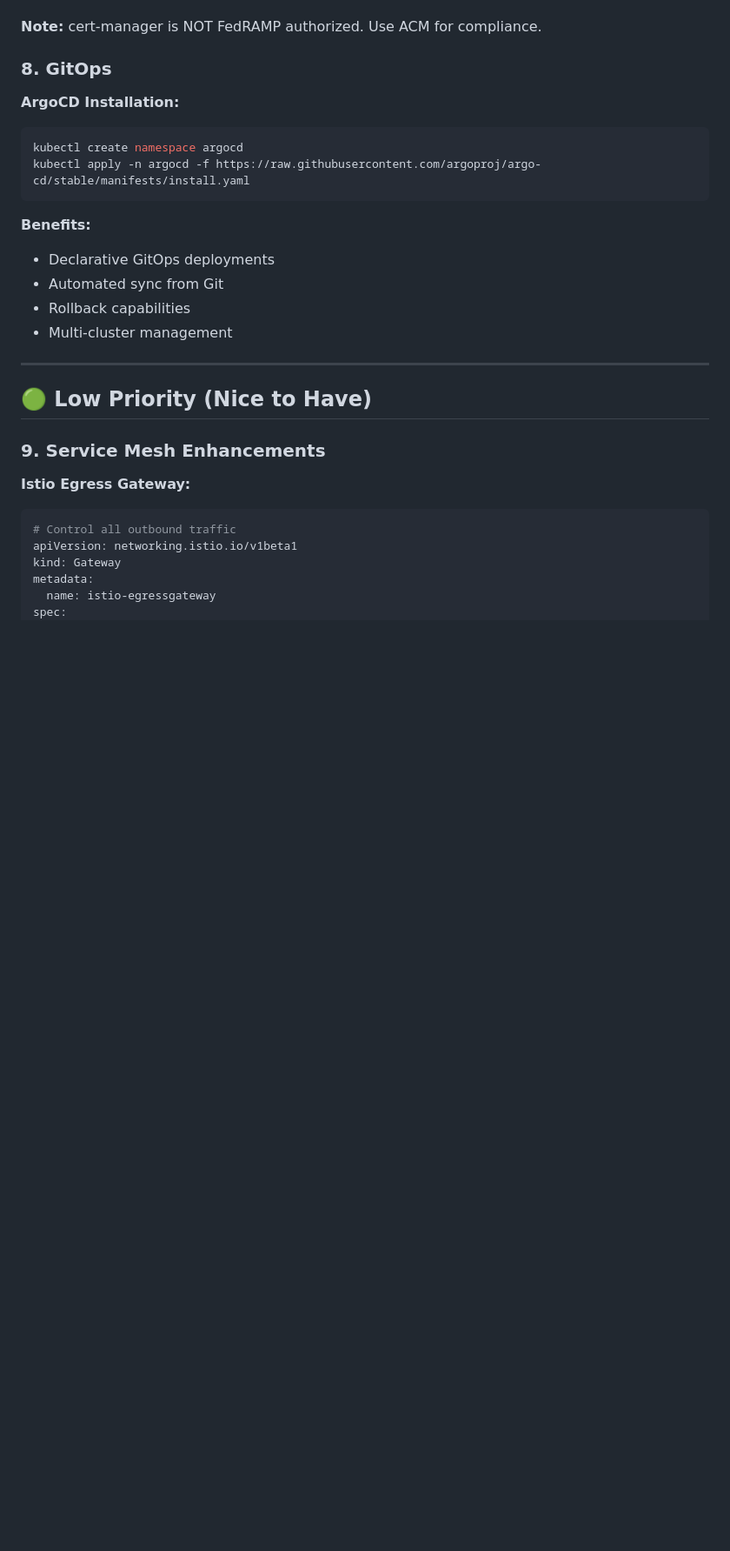
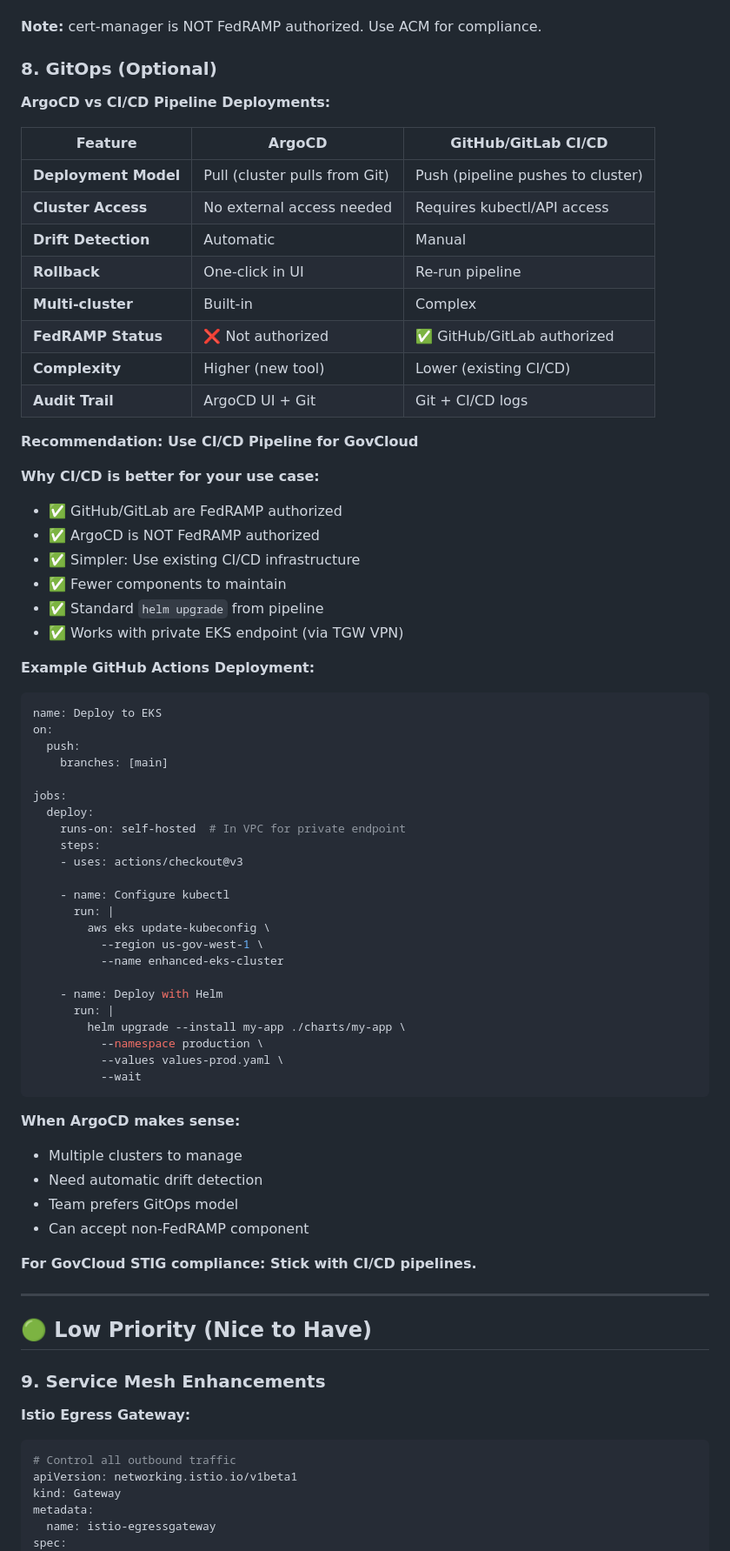
Before and after one commit to repolhomp3/enhanced-eks-gc, a Markdown page: CONSIDERATIONS.md, the part around the change. Shown: that part at 87% size. Drawn GitHub-style; blank space fills up the shorter version.

Commit message:
docs: Replace ArgoCD with CI/CD pipeline recommendation
- ArgoCD is NOT FedRAMP authorized
- GitHub/GitLab CI/CD are FedRAMP authorized
- Add comparison table: ArgoCD vs CI/CD pipelines
- Recommend CI/CD for GovCloud STIG compliance
- Simpler: Use existing CI/CD infrastructure
- Example GitHub Actions deployment workflow
- Works with private EKS endpoint via self-hosted runners
- Fewer components to maintain and secure

Key Points:
- ArgoCD: Pull model, drift detection, NOT FedRAMP
- CI/CD: Push model, simpler, FedRAMP authorized
- For GovCloud: Use standard helm upgrade from pipeline

````diff
--- a/CONSIDERATIONS.md
+++ b/CONSIDERATIONS.md
@@ -260,19 +260,65 @@ spec:
 
 **Note:** cert-manager is NOT FedRAMP authorized. Use ACM for compliance.
 
-### 8. GitOps
+### 8. GitOps (Optional)
 
-**ArgoCD Installation:**
-```bash
-kubectl create namespace argocd
-kubectl apply -n argocd -f https://raw.githubusercontent.com/argoproj/argo-cd/stable/manifests/install.yaml
+**ArgoCD vs CI/CD Pipeline Deployments:**
+
+| Feature | ArgoCD | GitHub/GitLab CI/CD |
+|---------|--------|---------------------|
+| **Deployment Model** | Pull (cluster pulls from Git) | Push (pipeline pushes to cluster) |
+| **Cluster Access** | No external access needed | Requires kubectl/API access |
+| **Drift Detection** | Automatic | Manual |
+| **Rollback** | One-click in UI | Re-run pipeline |
+| **Multi-cluster** | Built-in | Complex |
+| **FedRAMP Status** | ❌ Not authorized | ✅ GitHub/GitLab authorized |
+| **Complexity** | Higher (new tool) | Lower (existing CI/CD) |
+| **Audit Trail** | ArgoCD UI + Git | Git + CI/CD logs |
+
+**Recommendation: Use CI/CD Pipeline for GovCloud**
+
+**Why CI/CD is better for your use case:**
+- ✅ GitHub/GitLab are FedRAMP authorized
+- ✅ ArgoCD is NOT FedRAMP authorized
+- ✅ Simpler: Use existing CI/CD infrastructure
+- ✅ Fewer components to maintain
+- ✅ Standard `helm upgrade` from pipeline
+- ✅ Works with private EKS endpoint (via TGW VPN)
+
+**Example GitHub Actions Deployment:**
+```yaml
+name: Deploy to EKS
+on:
+  push:
+    branches: [main]
+
+jobs:
+  deploy:
+    runs-on: self-hosted  # In VPC for private endpoint
+    steps:
+    - uses: actions/checkout@v3
+
+    - name: Configure kubectl
+      run: |
+        aws eks update-kubeconfig \
+          --region us-gov-west-1 \
+          --name enhanced-eks-cluster
+
+    - name: Deploy with Helm
+      run: |
+        helm upgrade --install my-app ./charts/my-app \
+          --namespace production \
+          --values values-prod.yaml \
+          --wait
 ```
 
-**Benefits:**
-- Declarative GitOps deployments
-- Automated sync from Git
-- Rollback capabilities
-- Multi-cluster management
+**When ArgoCD makes sense:**
+- Multiple clusters to manage
+- Need automatic drift detection
+- Team prefers GitOps model
+- Can accept non-FedRAMP component
+
+**For GovCloud STIG compliance: Stick with CI/CD pipelines.**
 
 ---
 
````
